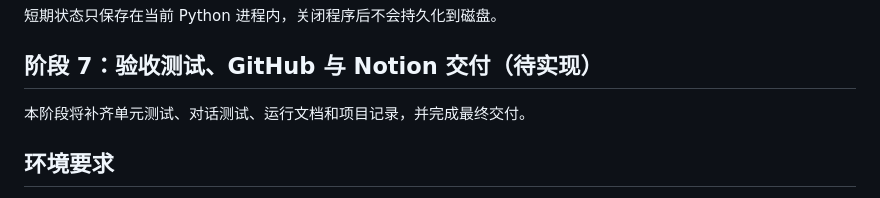
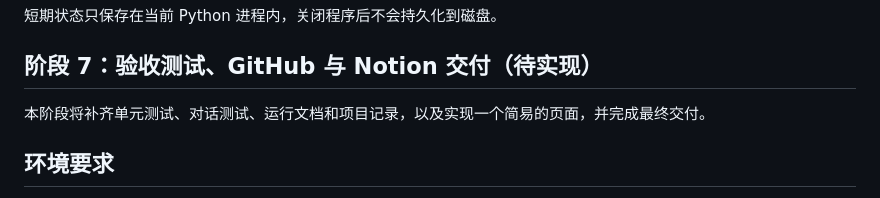
Before and after one commit to Woresy/local-task-agent, a Markdown page: README.md, the part around the change. GitHub-like rendering.

Commit message:
modify some words in README.md

```diff
--- a/README.md
+++ b/README.md
@@ -187,7 +187,7 @@ python -m app.chat_cli \
 
 ## 阶段 7：验收测试、GitHub 与 Notion 交付（待实现）
 
-本阶段将补齐单元测试、对话测试、运行文档和项目记录，并完成最终交付。
+本阶段将补齐单元测试、对话测试、运行文档和项目记录，以及实现一个简易的页面，并完成最终交付。
 
 ## 环境要求
 
```
